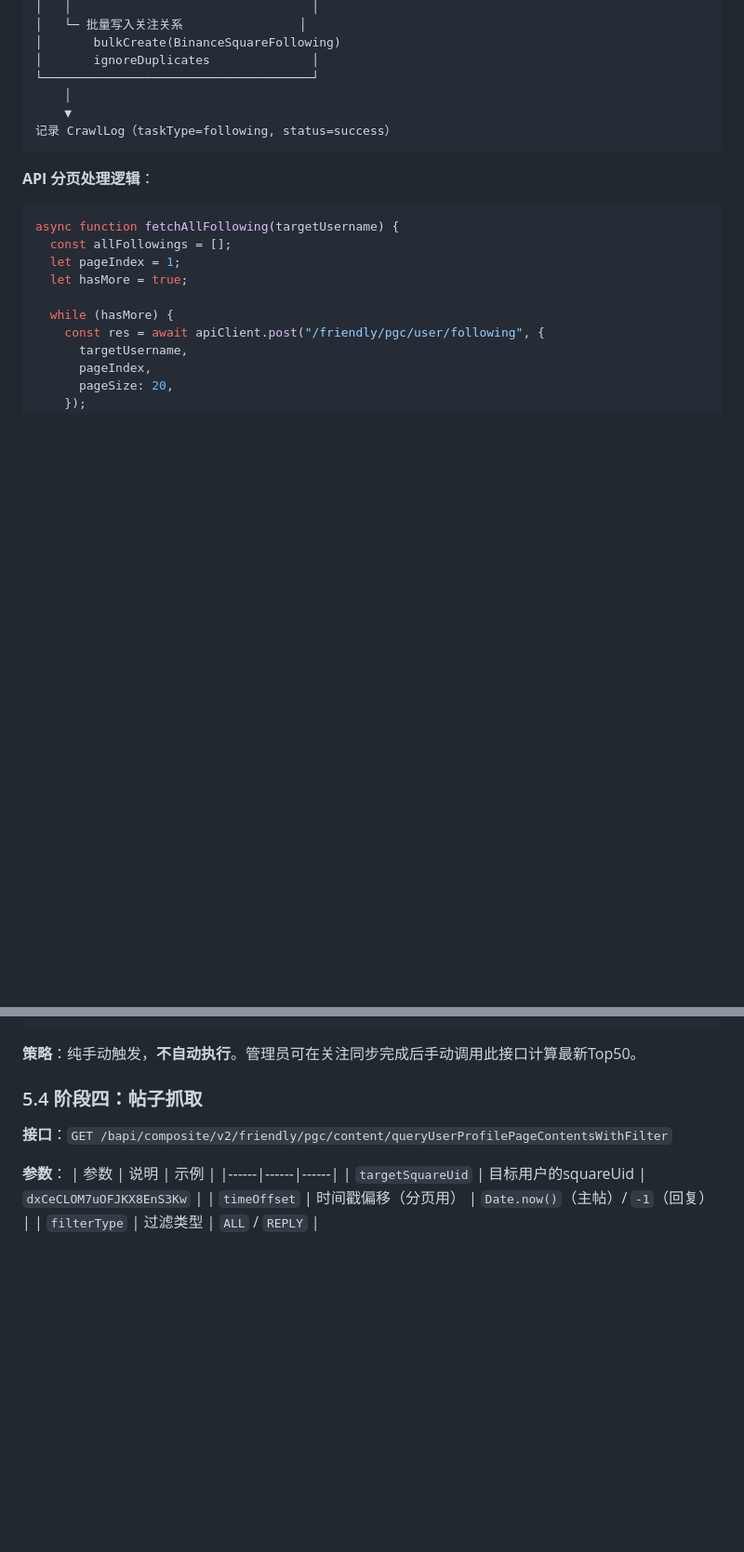
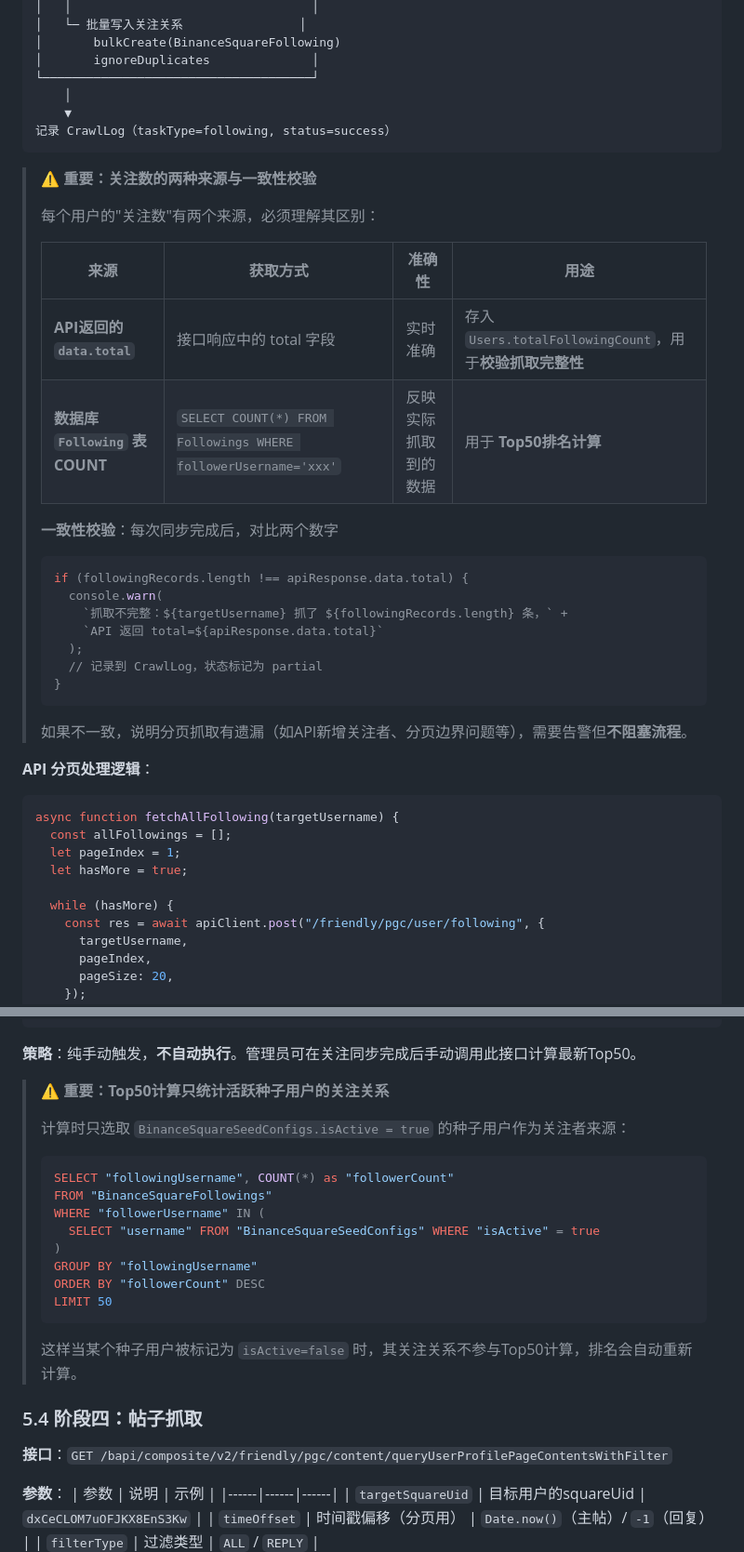
Before and after one commit to Luykin/luykin-chaineye-service, a Markdown page: docs/binance-square-crawler-design.md, 2 parts joined by grey strips. Shown at 93% size. Rendered like a GitHub page; blank space fills up the shorter version.

Commit message:
Enhance Binance Square crawler design documentation
- Added critical design decisions regarding the separation of seed user configuration and following relationships, clarifying the roles of `BinanceSquareSeedConfigs` and `BinanceSquareFollowing`.
- Documented the data flow during synchronization, emphasizing the importance of consistency checks between API responses and database records for following counts.
- Specified the criteria for Top50 calculations, ensuring only active seed users are considered, which improves the accuracy of ranking computations.

````diff
--- a/docs/binance-square-crawler-design.md
+++ b/docs/binance-square-crawler-design.md
@@ -845,6 +861,27 @@ app.use("/api/binance-square/internal", adminAuth, binanceSquareRoutes);
 记录 CrawlLog（taskType=following, status=success）
 ```
 
+> **⚠️ 重要：关注数的两种来源与一致性校验**
+>
+> 每个用户的"关注数"有两个来源，必须理解其区别：
+>
+> | 来源 | 获取方式 | 准确性 | 用途 |
+> |------|---------|--------|------|
+> | **API返回的 `data.total`** | 接口响应中的 total 字段 | 实时准确 | 存入 `Users.totalFollowingCount`，用于**校验抓取完整性** |
+> | **数据库 `Following` 表 COUNT** | `SELECT COUNT(*) FROM Followings WHERE followerUsername='xxx'` | 反映实际抓取到的数据 | 用于 **Top50排名计算** |
+>
+> **一致性校验**：每次同步完成后，对比两个数字
+> ```javascript
+> if (followingRecords.length !== apiResponse.data.total) {
+>   console.warn(
+>     `抓取不完整：${targetUsername} 抓了 ${followingRecords.length} 条，` +
+>     `API 返回 total=${apiResponse.data.total}`
+>   );
+>   // 记录到 CrawlLog，状态标记为 partial
+> }
+> ```
+> 如果不一致，说明分页抓取有遗漏（如API新增关注者、分页边界问题等），需要告警但**不阻塞流程**。
+
 **API 分页处理逻辑**：
 ```javascript
 async function fetchAllFollowing(targetUsername) {
@@ -904,6 +941,21 @@ async function fetchAllFollowing(targetUsername) {
 └─────────────────────────────────────┘
 ```
 **策略**：纯手动触发，**不自动执行**。管理员可在关注同步完成后手动调用此接口计算最新Top50。
+
+> **⚠️ 重要：Top50计算只统计活跃种子用户的关注关系**
+>
+> 计算时只选取 `BinanceSquareSeedConfigs.isActive = true` 的种子用户作为关注者来源：
+> ```sql
+> SELECT "followingUsername", COUNT(*) as "followerCount"
+> FROM "BinanceSquareFollowings"
+> WHERE "followerUsername" IN (
+>   SELECT "username" FROM "BinanceSquareSeedConfigs" WHERE "isActive" = true
+> )
+> GROUP BY "followingUsername"
+> ORDER BY "followerCount" DESC
+> LIMIT 50
+> ```
+> 这样当某个种子用户被标记为 `isActive=false` 时，其关注关系不参与Top50计算，排名会自动重新计算。
 
 ### 5.4 阶段四：帖子抓取
 
````
Also changed, not shown: other parts of docs/binance-square-crawler-design.md (+16 -0 lines).
